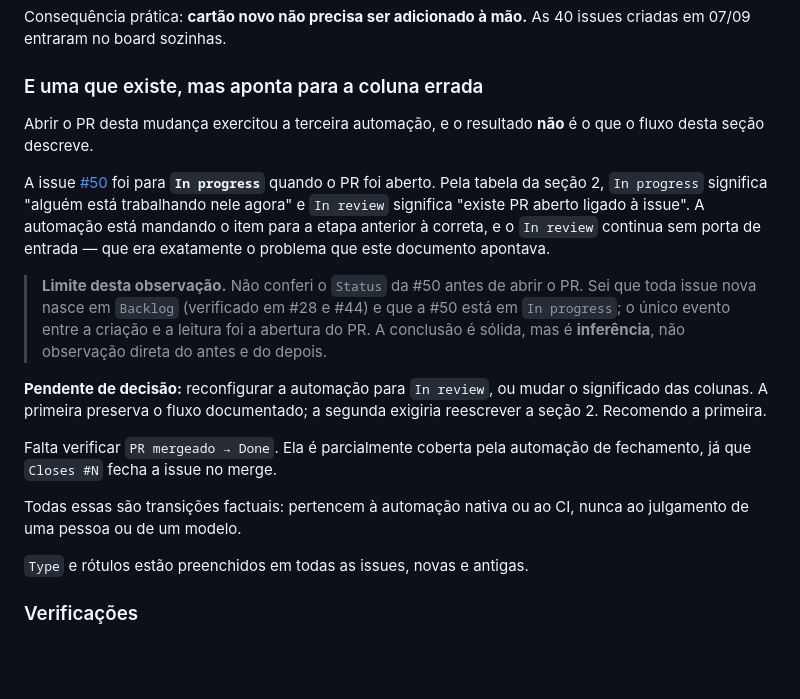
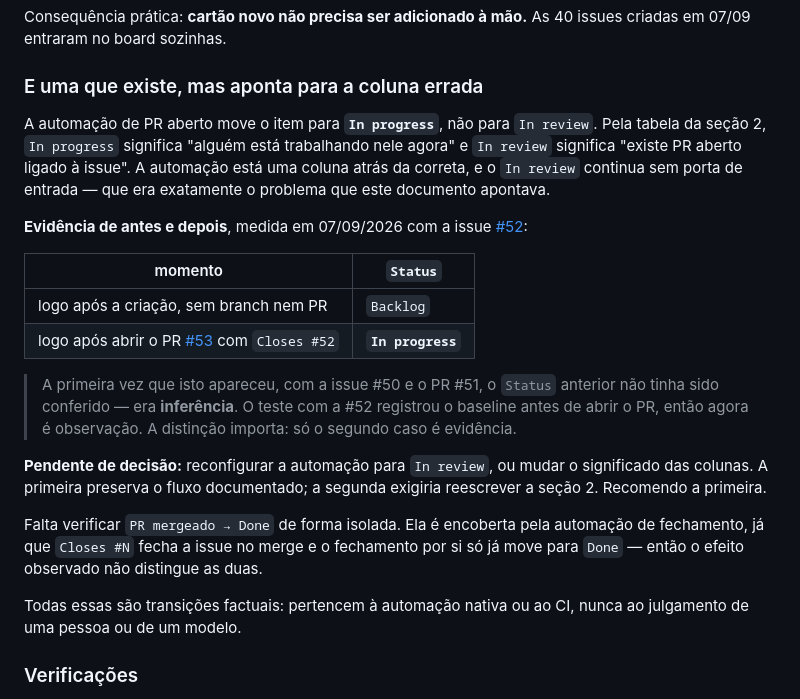
Before and after one commit to https-shini/NewPortfolio, a Markdown page: docs/github-project.md, the part around the change. Rendered like a GitHub page; blank space fills up the shorter version.

Commit message:
docs(project): a automação de PR fica provada por antes e depois, não por inferência
O PR #51 mostrou a issue #50 em In progress, mas o Status anterior nunca
tinha sido conferido — a conclusão era inferência. Agora tem baseline.

A issue #52 foi registrada em Backlog logo após a criação, sem branch nem
PR. Aberto o PR #53 com Closes #52, ela passou a In progress. Antes e
depois observados, não deduzidos.

O que se conclui é o mesmo de antes, e agora com evidência: a automação
está uma coluna atrás da correta, e o In review segue sem porta de entrada.

Fica registrado também um limite do arranjo: PR mergeado → Done não é
verificável isoladamente, porque Closes #N fecha a issue no merge e o
fechamento por si só já move para Done. O efeito observado não distingue as
duas automações.

```diff
--- a/docs/github-project.md
+++ b/docs/github-project.md
@@ -359,33 +359,37 @@ Consequência prática: **cartão novo não precisa ser adicionado à mão.** As
 
 ### E uma que existe, mas aponta para a coluna errada
 
-Abrir o PR desta mudança exercitou a terceira automação, e o resultado
-**não** é o que o fluxo desta seção descreve.
+A automação de PR aberto move o item para **`In progress`**, não para
+`In review`. Pela tabela da seção 2, `In progress` significa "alguém está
+trabalhando nele agora" e `In review` significa "existe PR aberto ligado à
+issue". A automação está uma coluna atrás da correta, e o `In review`
+continua sem porta de entrada — que era exatamente o problema que este
+documento apontava.
 
-A issue [#50](https://github.com/https-shini/NewPortfolio/issues/50) foi
-para **`In progress`** quando o PR foi aberto. Pela tabela da seção 2,
-`In progress` significa "alguém está trabalhando nele agora" e `In review`
-significa "existe PR aberto ligado à issue". A automação está mandando o
-item para a etapa anterior à correta, e o `In review` continua sem porta de
-entrada — que era exatamente o problema que este documento apontava.
+**Evidência de antes e depois**, medida em 07/09/2026 com a issue
+[#52](https://github.com/https-shini/NewPortfolio/issues/52):
 
-> **Limite desta observação.** Não conferi o `Status` da #50 antes de abrir
-> o PR. Sei que toda issue nova nasce em `Backlog` (verificado em #28 e
-> #44) e que a #50 está em `In progress`; o único evento entre a criação e
-> a leitura foi a abertura do PR. A conclusão é sólida, mas é **inferência**,
-> não observação direta do antes e do depois.
+| momento                                                                                          | `Status`          |
+| ------------------------------------------------------------------------------------------------ | ----------------- |
+| logo após a criação, sem branch nem PR                                                           | `Backlog`         |
+| logo após abrir o PR [#53](https://github.com/https-shini/NewPortfolio/pull/53) com `Closes #52` | **`In progress`** |
+
+> A primeira vez que isto apareceu, com a issue #50 e o PR #51, o `Status`
+> anterior não tinha sido conferido — era **inferência**. O teste com a #52
+> registrou o baseline antes de abrir o PR, então agora é observação. A
+> distinção importa: só o segundo caso é evidência.
 
 **Pendente de decisão:** reconfigurar a automação para `In review`, ou
 mudar o significado das colunas. A primeira preserva o fluxo documentado; a
 segunda exigiria reescrever a seção 2. Recomendo a primeira.
 
-Falta verificar `PR mergeado → Done`. Ela é parcialmente coberta pela
-automação de fechamento, já que `Closes #N` fecha a issue no merge.
+Falta verificar `PR mergeado → Done` de forma isolada. Ela é encoberta pela
+automação de fechamento, já que `Closes #N` fecha a issue no merge e o
+fechamento por si só já move para `Done` — então o efeito observado não
+distingue as duas.
 
 Todas essas são transições factuais: pertencem à automação nativa ou ao CI,
 nunca ao julgamento de uma pessoa ou de um modelo.
-
-`Type` e rótulos estão preenchidos em todas as issues, novas e antigas.
 
 ### Verificações
 
```
